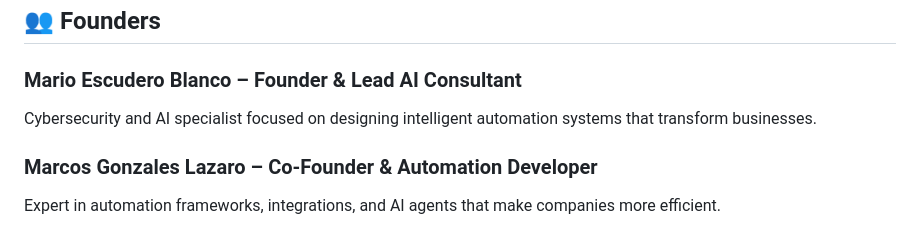
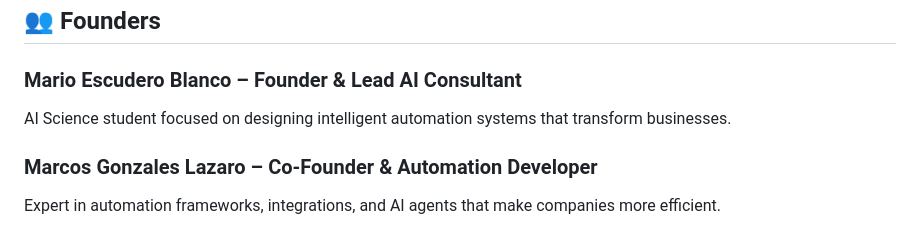
Before and after one commit to maesbl/AIVIQLabs, a Markdown page: README.md, the part around the change. Rendered like a GitHub page.

Commit message:
Revise founder description for Mario Escudero Blanco
Updated description for Mario Escudero Blanco.

```diff
--- a/README.md
+++ b/README.md
@@ -68,7 +68,7 @@ Founded by two innovators passionate about technology and impact, AIVIQ Labs bui
 ## 👥 Founders
 
 ### **Mario Escudero Blanco  – Founder & Lead AI Consultant**
-Cybersecurity and AI specialist focused on designing intelligent automation systems that transform businesses.
+AI Science student focused on designing intelligent automation systems that transform businesses.
 
 ### **Marcos Gonzales Lazaro – Co-Founder & Automation Developer**
 Expert in automation frameworks, integrations, and AI agents that make companies more efficient.
```
